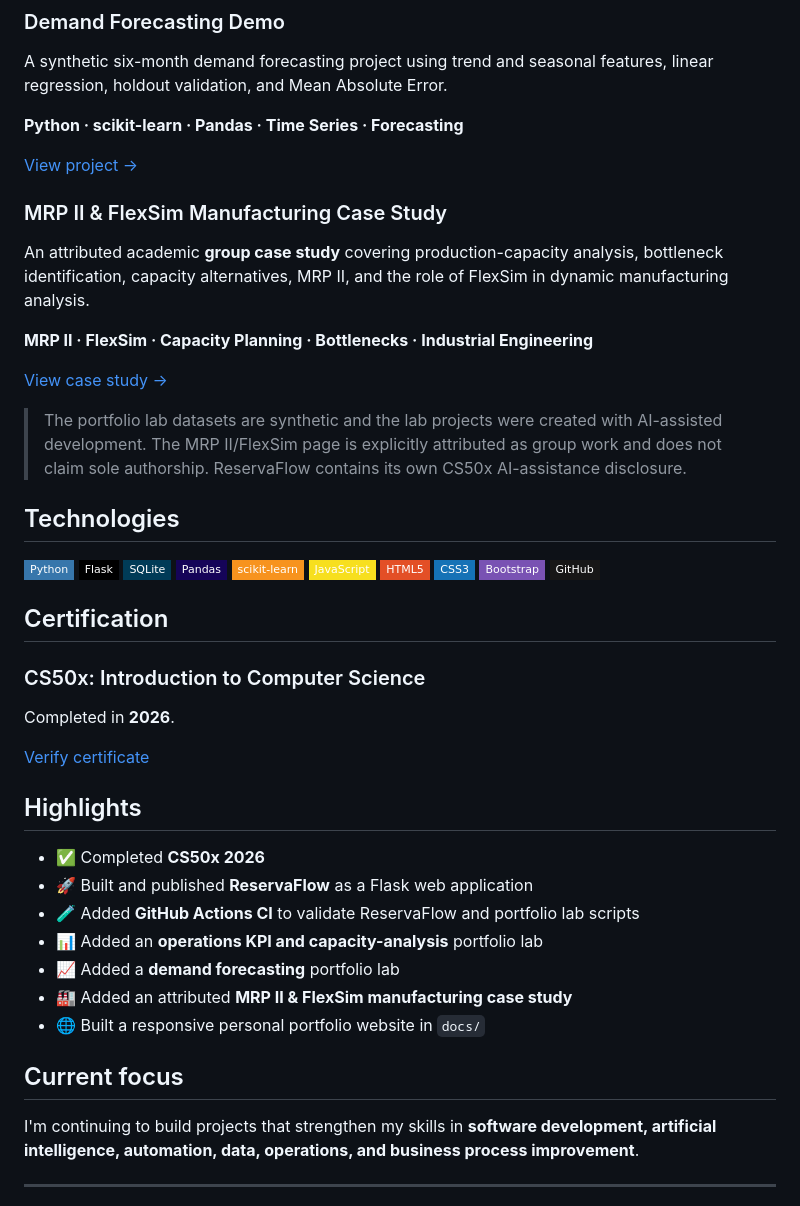
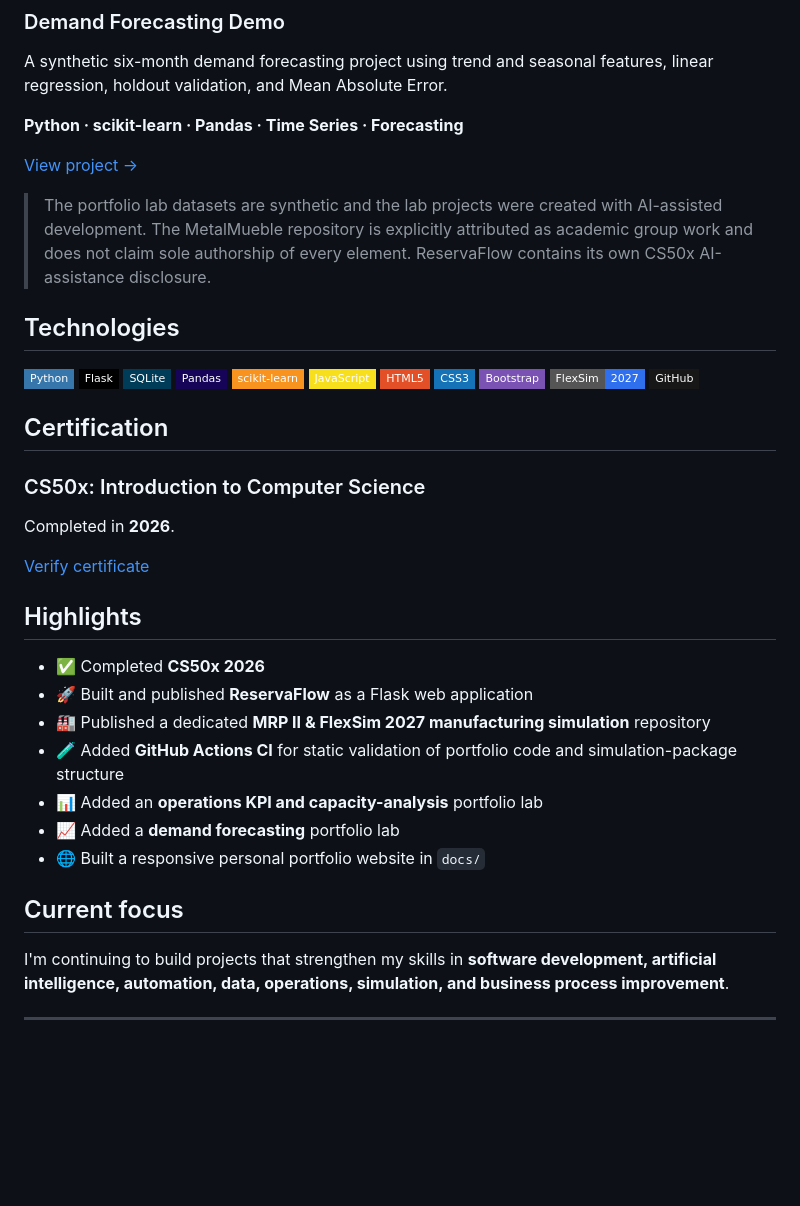
Before and after one commit to jtincovalverde/jtincovalverde, a Markdown page: README.md, the part around one of its changes. GitHub-like rendering; badges without logos; blank space fills up the shorter version.

```diff
--- a/README.md
+++ b/README.md
@@ -56,15 +67,7 @@ A synthetic six-month demand forecasting project using trend and seasonal featur
 
 [View project →](https://github.com/jtincovalverde/jtincovalverde/tree/main/projects/demand-forecasting-demo)
 
-### MRP II & FlexSim Manufacturing Case Study
-
-An attributed academic **group case study** covering production-capacity analysis, bottleneck identification, capacity alternatives, MRP II, and the role of FlexSim in dynamic manufacturing analysis.
-
-**MRP II · FlexSim · Capacity Planning · Bottlenecks · Industrial Engineering**
-
-[View case study →](https://github.com/jtincovalverde/jtincovalverde/tree/main/projects/mrp2-flexsim-case-study)
-
-> The portfolio lab datasets are synthetic and the lab projects were created with AI-assisted development. The MRP II/FlexSim page is explicitly attributed as group work and does not claim sole authorship. ReservaFlow contains its own CS50x AI-assistance disclosure.
+> The portfolio lab datasets are synthetic and the lab projects were created with AI-assisted development. The MetalMueble repository is explicitly attributed as academic group work and does not claim sole authorship of every element. ReservaFlow contains its own CS50x AI-assistance disclosure.
 
 ## Technologies
 
@@ -78,6 +81,7 @@ An attributed academic **group case study** covering production-capacity analysi
   <img src="https://img.shields.io/badge/HTML5-E34F26?style=flat-square&logo=html5&logoColor=white" alt="HTML5">
   <img src="https://img.shields.io/badge/CSS3-1572B6?style=flat-square&logo=css3&logoColor=white" alt="CSS3">
   <img src="https://img.shields.io/badge/Bootstrap-7952B3?style=flat-square&logo=bootstrap&logoColor=white" alt="Bootstrap">
+  <img src="https://img.shields.io/badge/FlexSim-2027-2F6FED?style=flat-square" alt="FlexSim 2027">
   <img src="https://img.shields.io/badge/GitHub-181717?style=flat-square&logo=github&logoColor=white" alt="GitHub">
 </p>
 
@@ -93,15 +97,15 @@ Completed in **2026**.
 
 - ✅ Completed **CS50x 2026**
 - 🚀 Built and published **ReservaFlow** as a Flask web application
-- 🧪 Added **GitHub Actions CI** to validate ReservaFlow and portfolio lab scripts
+- 🏭 Published a dedicated **MRP II & FlexSim 2027 manufacturing simulation** repository
+- 🧪 Added **GitHub Actions CI** for static validation of portfolio code and simulation-package structure
 - 📊 Added an **operations KPI and capacity-analysis** portfolio lab
 - 📈 Added a **demand forecasting** portfolio lab
-- 🏭 Added an attributed **MRP II & FlexSim manufacturing case study**
 - 🌐 Built a responsive personal portfolio website in `docs/`
 
 ## Current focus
 
-I'm continuing to build projects that strengthen my skills in **software development, artificial intelligence, automation, data, operations, and business process improvement**.
+I'm continuing to build projects that strengthen my skills in **software development, artificial intelligence, automation, data, operations, simulation, and business process improvement**.
 
 ---
 
```
Also changed, not shown: other parts of README.md (+15 -3 lines).
